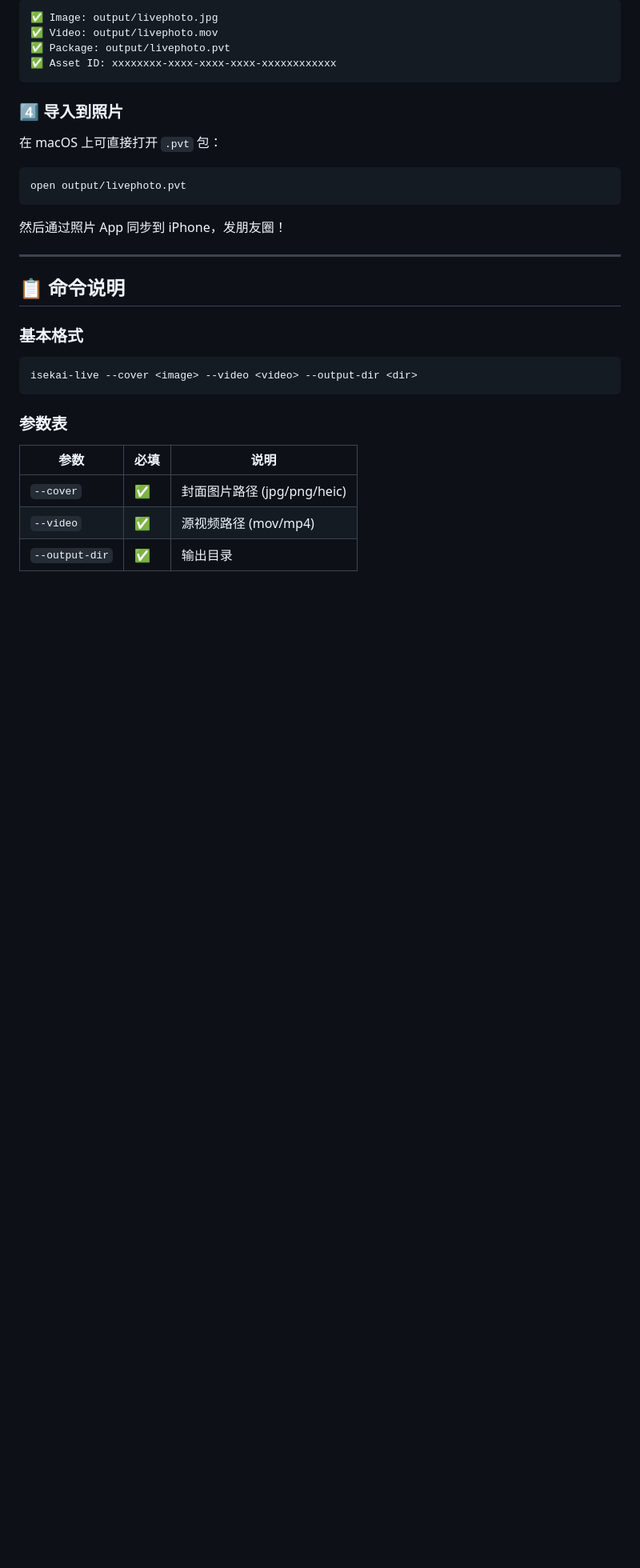
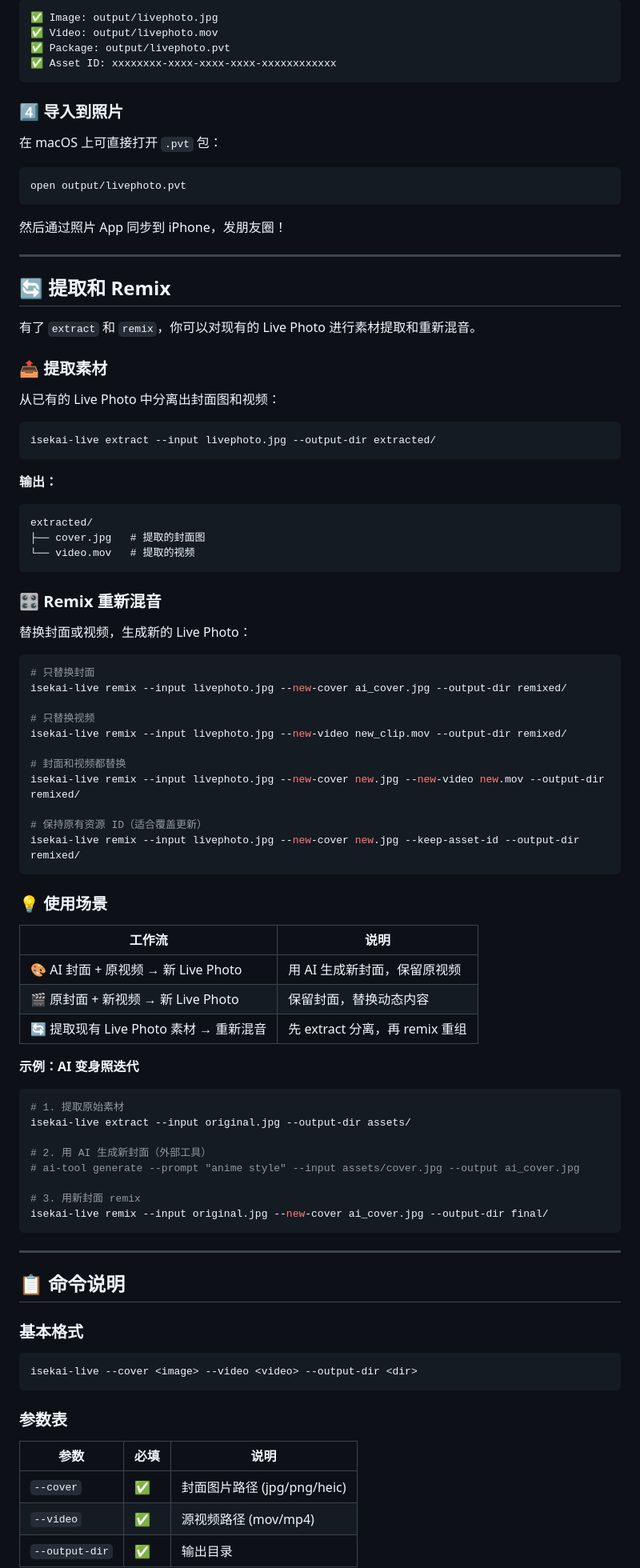
Before and after one commit to farmcan/isekai-gate, a Markdown page: README.md, the part around the change. Shown at 80% size. GitHub-like rendering; blank space fills up the shorter version.

Commit message:
docs: add extract and remix commands documentation
- Add new section '🔄 提取和 Remix' after 60 秒上手
- Document extract command for separating cover and video from Live Photo
- Document remix command with examples:
  - Replace cover only
  - Replace video only
  - Replace both cover and video
  - Keep original asset ID
- Add use case table and workflow examples
- Include AI iteration example workflow

````diff
--- a/README.md
+++ b/README.md
@@ -159,6 +159,65 @@ open output/livephoto.pvt
 ```
 
 然后通过照片 App 同步到 iPhone，发朋友圈！
+
+---
+
+## 🔄 提取和 Remix
+
+有了 `extract` 和 `remix`，你可以对现有的 Live Photo 进行素材提取和重新混音。
+
+### 📤 提取素材
+
+从已有的 Live Photo 中分离出封面图和视频：
+
+```bash
+isekai-live extract --input livephoto.jpg --output-dir extracted/
+```
+
+**输出：**
+```text
+extracted/
+├── cover.jpg   # 提取的封面图
+└── video.mov   # 提取的视频
+```
+
+### 🎛️ Remix 重新混音
+
+替换封面或视频，生成新的 Live Photo：
+
+```bash
+# 只替换封面
+isekai-live remix --input livephoto.jpg --new-cover ai_cover.jpg --output-dir remixed/
+
+# 只替换视频
+isekai-live remix --input livephoto.jpg --new-video new_clip.mov --output-dir remixed/
+
+# 封面和视频都替换
+isekai-live remix --input livephoto.jpg --new-cover new.jpg --new-video new.mov --output-dir remixed/
+
+# 保持原有资源 ID（适合覆盖更新）
+isekai-live remix --input livephoto.jpg --new-cover new.jpg --keep-asset-id --output-dir remixed/
+```
+
+### 💡 使用场景
+
+| 工作流 | 说明 |
+|--------|------|
+| 🎨 AI 封面 + 原视频 → 新 Live Photo | 用 AI 生成新封面，保留原视频 |
+| 🎬 原封面 + 新视频 → 新 Live Photo | 保留封面，替换动态内容 |
+| 🔄 提取现有 Live Photo 素材 → 重新混音 | 先 extract 分离，再 remix 重组 |
+
+**示例：AI 变身照迭代**
+```bash
+# 1. 提取原始素材
+isekai-live extract --input original.jpg --output-dir assets/
+
+# 2. 用 AI 生成新封面（外部工具）
+# ai-tool generate --prompt "anime style" --input assets/cover.jpg --output ai_cover.jpg
+
+# 3. 用新封面 remix
+isekai-live remix --input original.jpg --new-cover ai_cover.jpg --output-dir final/
+```
 
 ---
 
````
